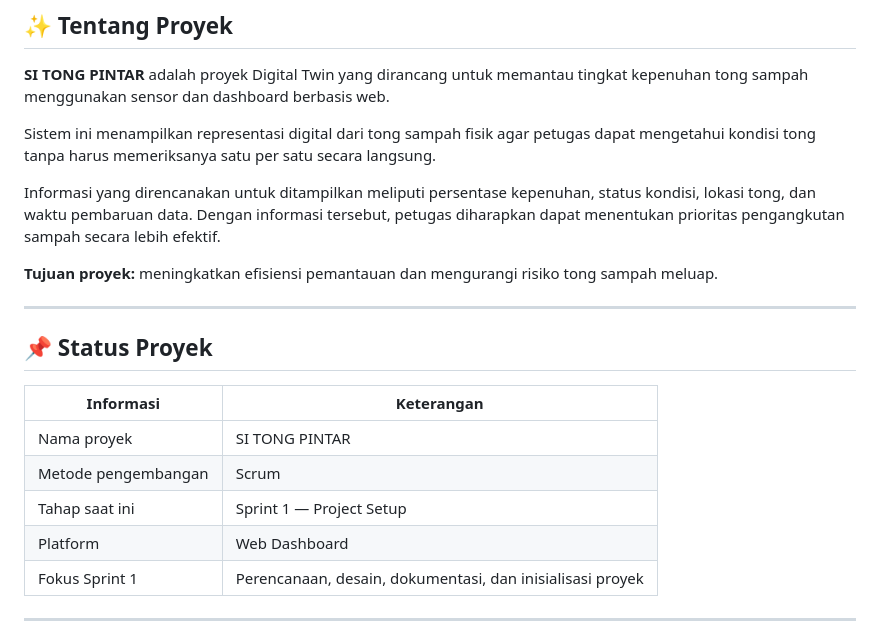
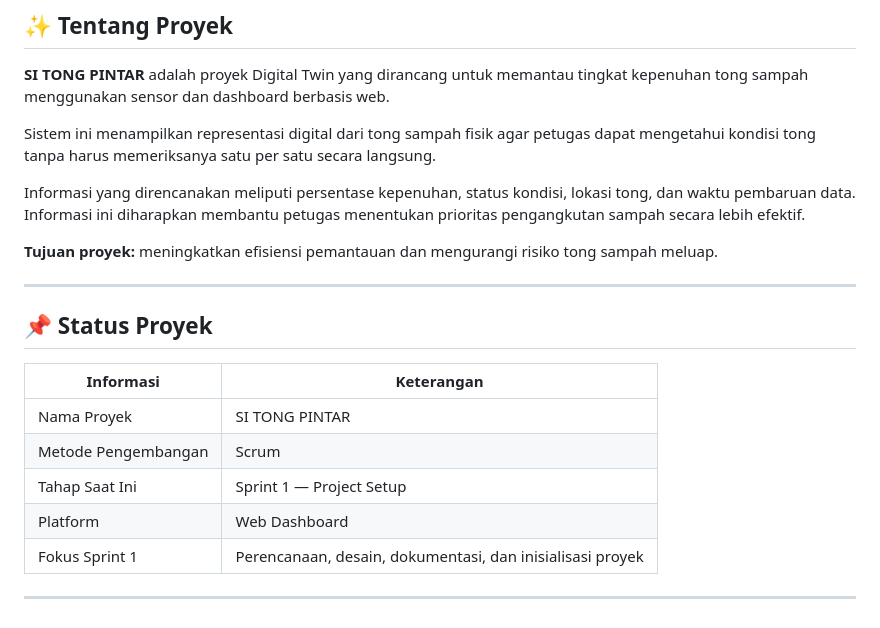
Before and after one commit to sarahtriaulyah/digital-twin-smartbin, a Markdown page: README.md, the part around one of its changes. GitHub-like rendering.

```diff
--- a/README.md
+++ b/README.md
@@ -20,7 +20,7 @@
 
 Sistem ini menampilkan representasi digital dari tong sampah fisik agar petugas dapat mengetahui kondisi tong tanpa harus memeriksanya satu per satu secara langsung.
 
-Informasi yang direncanakan untuk ditampilkan meliputi persentase kepenuhan, status kondisi, lokasi tong, dan waktu pembaruan data. Dengan informasi tersebut, petugas diharapkan dapat menentukan prioritas pengangkutan sampah secara lebih efektif.
+Informasi yang direncanakan meliputi persentase kepenuhan, status kondisi, lokasi tong, dan waktu pembaruan data. Informasi ini diharapkan membantu petugas menentukan prioritas pengangkutan sampah secara lebih efektif.
 
 **Tujuan proyek:** meningkatkan efisiensi pemantauan dan mengurangi risiko tong sampah meluap.
 
@@ -30,9 +30,9 @@ Informasi yang direncanakan untuk ditampilkan meliputi persentase kepenuhan, sta
 
 | Informasi           | Keterangan                                                |
 | ------------------- | --------------------------------------------------------- |
-| Nama proyek         | SI TONG PINTAR                                            |
-| Metode pengembangan | Scrum                                                     |
-| Tahap saat ini      | Sprint 1 — Project Setup                                  |
+| Nama Proyek         | SI TONG PINTAR                                            |
+| Metode Pengembangan | Scrum                                                     |
+| Tahap Saat Ini      | Sprint 1 — Project Setup                                  |
 | Platform            | Web Dashboard                                             |
 | Fokus Sprint 1      | Perencanaan, desain, dokumentasi, dan inisialisasi proyek |
 
```
Also changed, not shown: other parts of README.md (+12 -13 lines).
